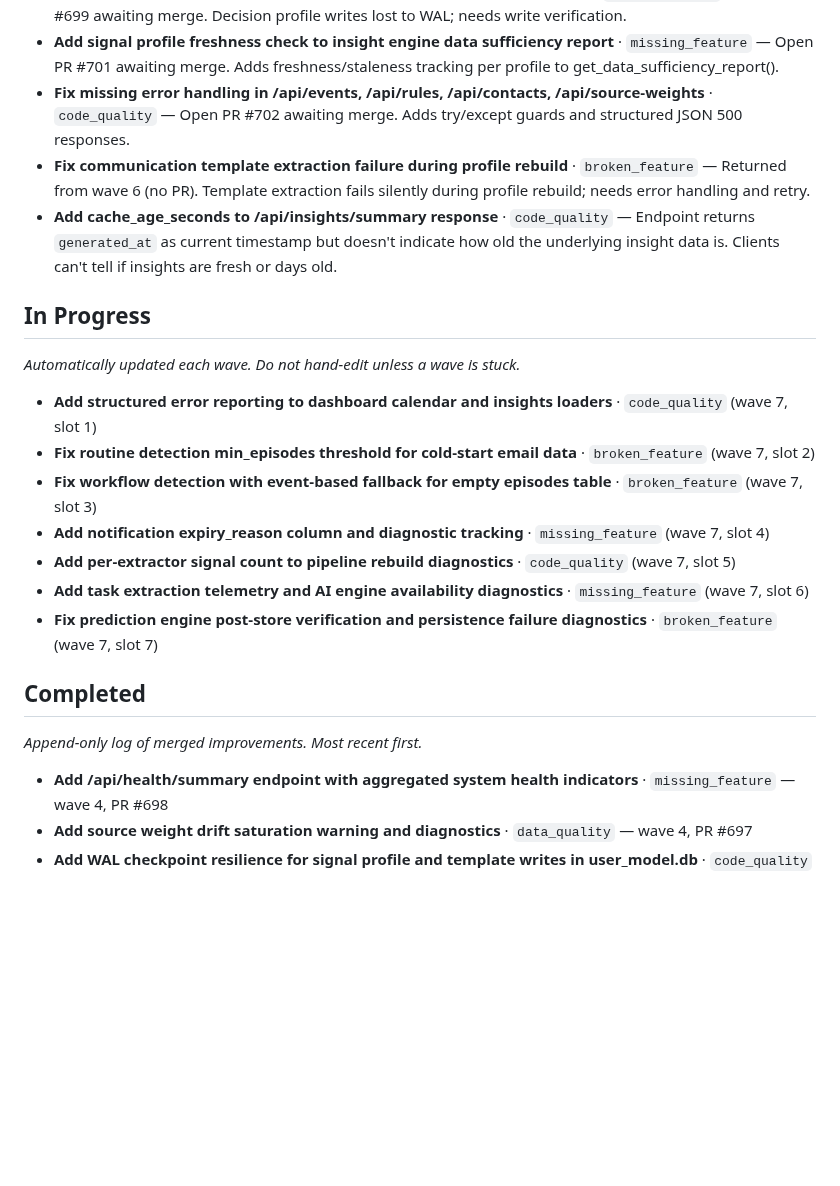
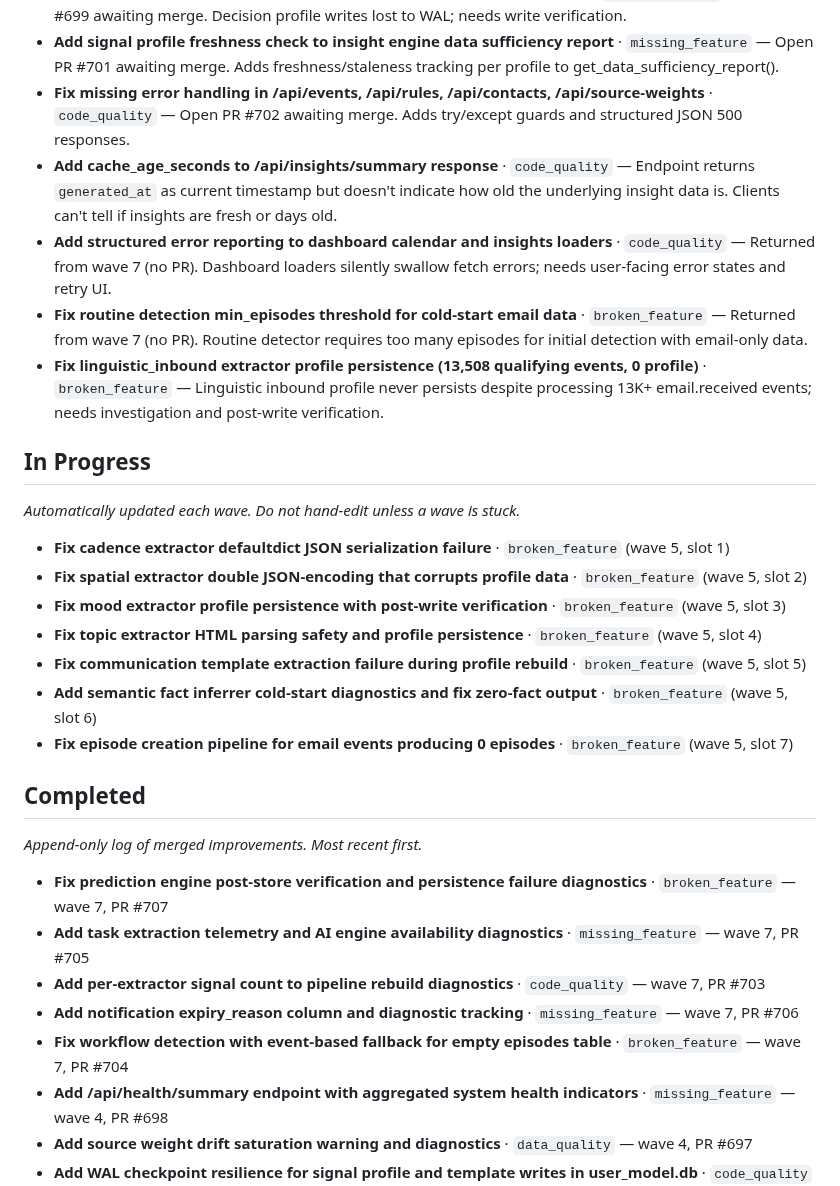
Before and after one commit to jlgreen11/life-os, a Markdown page: docs/improvements.md, the part around the change. Drawn GitHub-style; blank space fills up the shorter version.

Commit message:
chore(improvements): update backlog (wave 5)

```diff
--- a/docs/improvements.md
+++ b/docs/improvements.md
@@ -45,8 +45,10 @@ Feel free to hand-add items above or below whatever the agent writes._
 - **Fix decision signal profile persistence and add fallback signal extraction** · `broken_feature` — Open PR #699 awaiting merge. Decision profile writes lost to WAL; needs write verification.
 - **Add signal profile freshness check to insight engine data sufficiency report** · `missing_feature` — Open PR #701 awaiting merge. Adds freshness/staleness tracking per profile to get_data_sufficiency_report().
 - **Fix missing error handling in /api/events, /api/rules, /api/contacts, /api/source-weights** · `code_quality` — Open PR #702 awaiting merge. Adds try/except guards and structured JSON 500 responses.
-- **Fix communication template extraction failure during profile rebuild** · `broken_feature` — Returned from wave 6 (no PR). Template extraction fails silently during profile rebuild; needs error handling and retry.
 - **Add cache_age_seconds to /api/insights/summary response** · `code_quality` — Endpoint returns `generated_at` as current timestamp but doesn't indicate how old the underlying insight data is. Clients can't tell if insights are fresh or days old.
+- **Add structured error reporting to dashboard calendar and insights loaders** · `code_quality` — Returned from wave 7 (no PR). Dashboard loaders silently swallow fetch errors; needs user-facing error states and retry UI.
+- **Fix routine detection min_episodes threshold for cold-start email data** · `broken_feature` — Returned from wave 7 (no PR). Routine detector requires too many episodes for initial detection with email-only data.
+- **Fix linguistic_inbound extractor profile persistence (13,508 qualifying events, 0 profile)** · `broken_feature` — Linguistic inbound profile never persists despite processing 13K+ email.received events; needs investigation and post-write verification.
 
 ## In Progress
 
@@ -54,13 +56,13 @@ _Automatically updated each wave. Do not hand-edit unless a wave is stuck._
 
 <!-- AGENT-MANAGED -->
 
-- **Add structured error reporting to dashboard calendar and insights loaders** · `code_quality` (wave 7, slot 1)
-- **Fix routine detection min_episodes threshold for cold-start email data** · `broken_feature` (wave 7, slot 2)
-- **Fix workflow detection with event-based fallback for empty episodes table** · `broken_feature` (wave 7, slot 3)
-- **Add notification expiry_reason column and diagnostic tracking** · `missing_feature` (wave 7, slot 4)
-- **Add per-extractor signal count to pipeline rebuild diagnostics** · `code_quality` (wave 7, slot 5)
-- **Add task extraction telemetry and AI engine availability diagnostics** · `missing_feature` (wave 7, slot 6)
-- **Fix prediction engine post-store verification and persistence failure diagnostics** · `broken_feature` (wave 7, slot 7)
+- **Fix cadence extractor defaultdict JSON serialization failure** · `broken_feature` (wave 5, slot 1)
+- **Fix spatial extractor double JSON-encoding that corrupts profile data** · `broken_feature` (wave 5, slot 2)
+- **Fix mood extractor profile persistence with post-write verification** · `broken_feature` (wave 5, slot 3)
+- **Fix topic extractor HTML parsing safety and profile persistence** · `broken_feature` (wave 5, slot 4)
+- **Fix communication template extraction failure during profile rebuild** · `broken_feature` (wave 5, slot 5)
+- **Add semantic fact inferrer cold-start diagnostics and fix zero-fact output** · `broken_feature` (wave 5, slot 6)
+- **Fix episode creation pipeline for email events producing 0 episodes** · `broken_feature` (wave 5, slot 7)
 
 ## Completed
 
@@ -68,6 +70,11 @@ _Append-only log of merged improvements. Most recent first._
 
 <!-- AGENT-MANAGED: planner prepends completed items here. -->
 
+- **Fix prediction engine post-store verification and persistence failure diagnostics** · `broken_feature` — wave 7, PR #707
+- **Add task extraction telemetry and AI engine availability diagnostics** · `missing_feature` — wave 7, PR #705
+- **Add per-extractor signal count to pipeline rebuild diagnostics** · `code_quality` — wave 7, PR #703
+- **Add notification expiry_reason column and diagnostic tracking** · `missing_feature` — wave 7, PR #706
+- **Fix workflow detection with event-based fallback for empty episodes table** · `broken_feature` — wave 7, PR #704
 - **Add /api/health/summary endpoint with aggregated system health indicators** · `missing_feature` — wave 4, PR #698
 - **Add source weight drift saturation warning and diagnostics** · `data_quality` — wave 4, PR #697
 - **Add WAL checkpoint resilience for signal profile and template writes in user_model.db** · `code_quality` — wave 4, PR #696
```
